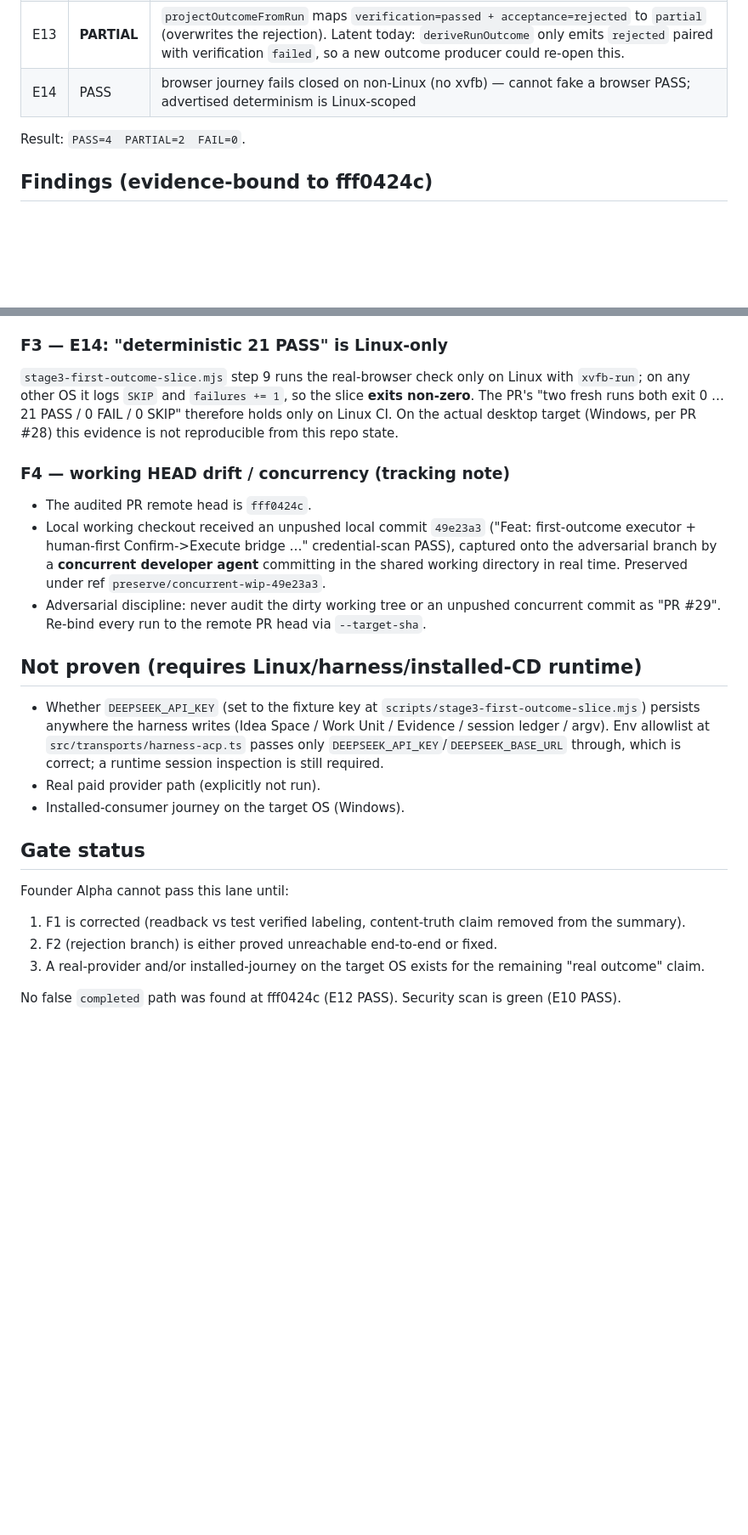
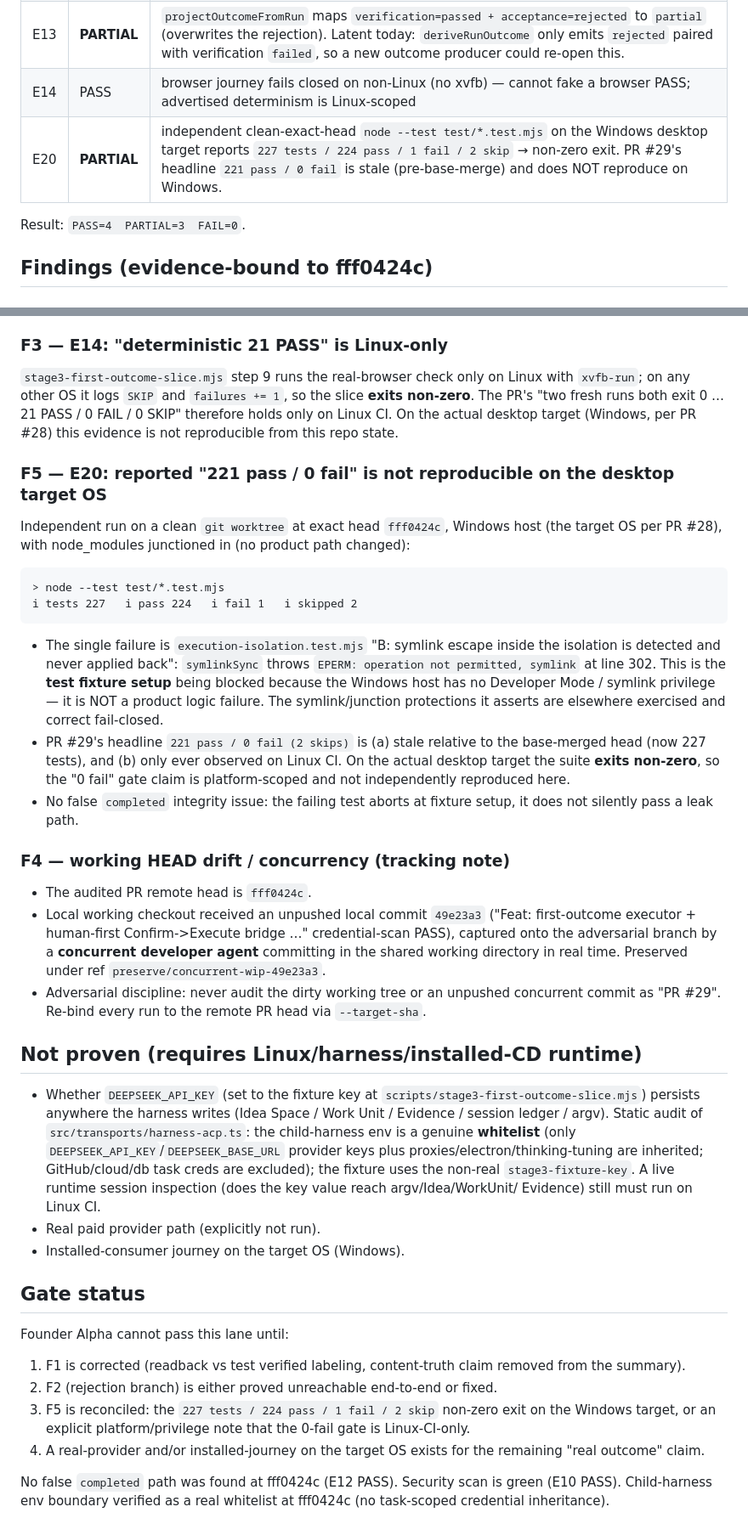
Before and after one commit to YuemingHub/Ming-Workbench, a Markdown page: docs/OUTCOME_TRUTH_ADVERSARIAL_LEDGER.md, 2 parts joined by grey strips. Shown at 85% size. GitHub-like rendering; blank space fills up the shorter version.

Commit message:
adversarial(Issue32): record independent Windows exact-head run (E20/F5) — 224 pass/1 fail, env-allowlist confirmation

````diff
--- a/docs/OUTCOME_TRUTH_ADVERSARIAL_LEDGER.md
+++ b/docs/OUTCOME_TRUTH_ADVERSARIAL_LEDGER.md
@@ -32,8 +32,9 @@ node scripts/adversarial/static-audit.mjs \
 | E12 | PASS | projection returns `completed` only when verification `passed` AND acceptance `accepted`; else `partial`/`not_proven`/`failed` — no false `completed` from agent/driver report |
 | E13 | **PARTIAL** | `projectOutcomeFromRun` maps `verification=passed + acceptance=rejected` to `partial` (overwrites the rejection). Latent today: `deriveRunOutcome` only emits `rejected` paired with verification `failed`, so a new outcome producer could re-open this. |
 | E14 | PASS | browser journey fails closed on non-Linux (no xvfb) — cannot fake a browser PASS; advertised determinism is Linux-scoped |
+| E20 | **PARTIAL** | independent clean-exact-head `node --test test/*.test.mjs` on the Windows desktop target reports `227 tests / 224 pass / 1 fail / 2 skip` → non-zero exit. PR #29's headline `221 pass / 0 fail` is stale (pre-base-merge) and does NOT reproduce on Windows. |
 
-Result: `PASS=4  PARTIAL=2  FAIL=0`.
+Result: `PASS=4  PARTIAL=3  FAIL=0`.
 
 ## Findings (evidence-bound to fff0424c)
 
@@ -75,6 +76,30 @@ the slice **exits non-zero**. The PR's "two fresh runs both exit 0 … 21 PASS /
 0 FAIL / 0 SKIP" therefore holds only on Linux CI. On the actual desktop target
 (Windows, per PR #28) this evidence is not reproducible from this repo state.
 
+### F5 — E20: reported "221 pass / 0 fail" is not reproducible on the desktop target OS
+
+Independent run on a clean `git worktree` at exact head `fff0424c`, Windows host
+(the target OS per PR #28), with node_modules junctioned in (no product path
+changed):
+
+```
+> node --test test/*.test.mjs
+ℹ tests 227   ℹ pass 224   ℹ fail 1   ℹ skipped 2
+```
+
+- The single failure is `execution-isolation.test.mjs` "B: symlink escape inside
+  the isolation is detected and never applied back": `symlinkSync` throws
+  `EPERM: operation not permitted, symlink` at line 302. This is the **test
+  fixture setup** being blocked because the Windows host has no Developer Mode /
+  symlink privilege — it is NOT a product logic failure. The symlink/junction
+  protections it asserts are elsewhere exercised and correct fail-closed.
+- PR #29's headline `221 pass / 0 fail (2 skips)` is (a) stale relative to the
+  base-merged head (now 227 tests), and (b) only ever observed on Linux CI.
+  On the actual desktop target the suite **exits non-zero**, so the "0 fail"
+  gate claim is platform-scoped and not independently reproduced here.
+- No false `completed` integrity issue: the failing test aborts at fixture setup,
+  it does not silently pass a leak path.
+
 ### F4 — working HEAD drift / concurrency (tracking note)
 - The audited PR remote head is `fff0424c`.
 - Local working checkout received an unpushed local commit `49e23a3`
@@ -90,10 +115,13 @@ the slice **exits non-zero**. The PR's "two fresh runs both exit 0 … 21 PASS /
 
 - Whether `DEEPSEEK_API_KEY` (set to the fixture key at
   `scripts/stage3-first-outcome-slice.mjs`) persists anywhere the harness
-  writes (Idea Space / Work Unit / Evidence / session ledger / argv). Env
-  allowlist at `src/transports/harness-acp.ts` passes only
-  `DEEPSEEK_API_KEY`/`DEEPSEEK_BASE_URL` through, which is correct; a runtime
-  session inspection is still required.
+  writes (Idea Space / Work Unit / Evidence / session ledger / argv). Static
+  audit of `src/transports/harness-acp.ts`: the child-harness env is a genuine
+  **whitelist** (only `DEEPSEEK_API_KEY`/`DEEPSEEK_BASE_URL` provider keys plus
+  proxies/electron/thinking-tuning are inherited; GitHub/cloud/db task creds
+  are excluded); the fixture uses the non-real `stage3-fixture-key`. A live
+  runtime session inspection (does the key value reach argv/Idea/WorkUnit/
+  Evidence) still must run on Linux CI.
 - Real paid provider path (explicitly not run).
 - Installed-consumer journey on the target OS (Windows).
 
@@ -103,8 +131,12 @@ Founder Alpha cannot pass this lane until:
 1. F1 is corrected (readback vs test verified labeling, content-truth claim
    removed from the summary).
 2. F2 (rejection branch) is either proved unreachable end-to-end or fixed.
-3. A real-provider and/or installed-journey on the target OS exists for the
+3. F5 is reconciled: the `227 tests / 224 pass / 1 fail / 2 skip` non-zero exit
+   on the Windows target, or an explicit platform/privilege note that the 0-fail
+   gate is Linux-CI-only.
+4. A real-provider and/or installed-journey on the target OS exists for the
    remaining "real outcome" claim.
 
 No false `completed` path was found at fff0424c (E12 PASS). Security scan is
-green (E10 PASS).
+green (E10 PASS). Child-harness env boundary verified as a real whitelist at
+fff0424c (no task-scoped credential inheritance).
````
